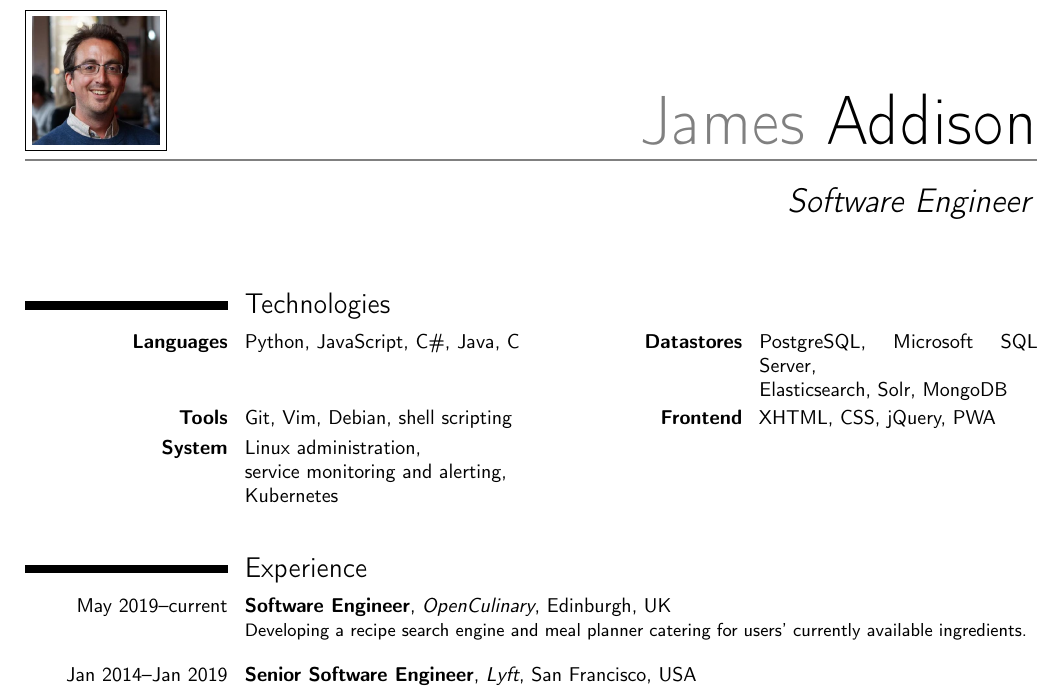
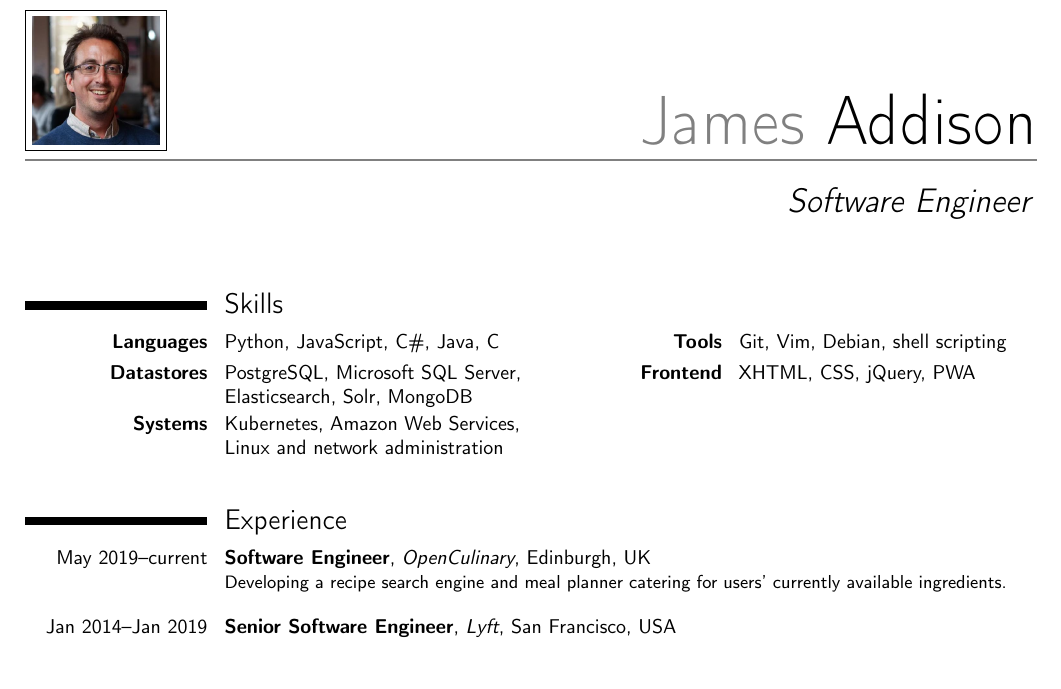
Before and after one commit to jayanthdeejay/resume, a LaTeX CV (résumé.tex): part of page 1 of 2, cut so that both start at the same text, the shorter picture padded with empty space. Compiled offline with pdfLaTeX.

Commit message:
Rename and tweak 'skills' (was 'technologies') section

```diff
--- a/résumé.tex
+++ b/résumé.tex
@@ -15,7 +15,7 @@
 
 % adjust the page margins
 \usepackage[scale=0.85]{geometry}
-\setlength{\hintscolumnwidth}{0.20\textwidth}
+\setlength{\hintscolumnwidth}{0.18\textwidth}
 
 % personal data
 \name{James}{Addison}
@@ -32,10 +32,10 @@
 %-----       resume       ---------------------------------------------------------
 \makecvtitle
 
-\section{Technologies}
-\cvdoubleitem{\textbf{Languages}}{Python, JavaScript, C\#, Java, C}{\textbf{Datastores}}{PostgreSQL, Microsoft SQL Server, \\ Elasticsearch, Solr, MongoDB}
-\cvdoubleitem{\textbf{Tools}}{Git, Vim, Debian, shell scripting}{\textbf{Frontend}}{XHTML, CSS, jQuery, PWA}
-\cvdoubleitem{\textbf{System}}{Linux administration, \\ service monitoring and alerting, \\ Kubernetes}{}{}
+\section{Skills}
+\cvdoubleitem{\textbf{Languages}}{Python, JavaScript, C\#, Java, C}{\textbf{Tools}}{Git, Vim, Debian, shell scripting}
+\cvdoubleitem{\textbf{Datastores}}{PostgreSQL, Microsoft SQL Server, \\ Elasticsearch, Solr, MongoDB}{\textbf{Frontend}}{XHTML, CSS, jQuery, PWA}
+\cvdoubleitem{\textbf{Systems}}{Kubernetes, Amazon Web Services, \\ Linux and network administration}{}{}
 \cvdoubleitem{}{}{}{}
 
 \section{Experience}
```
